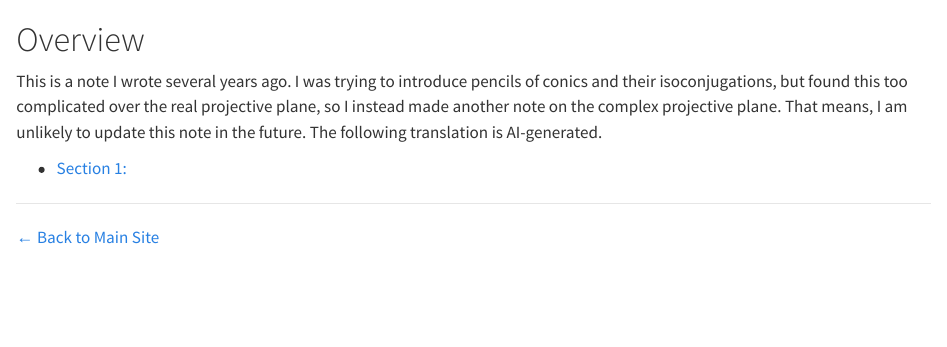
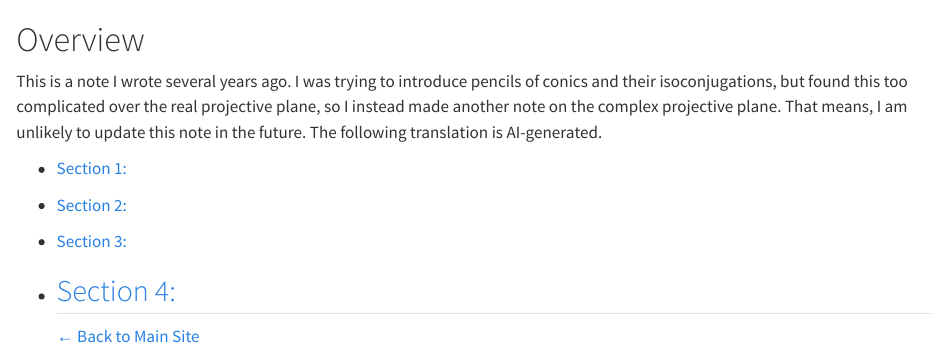
Before and after one commit to ckliao914/Plane-Geometry, a Quarto document (NoteEn/index.qmd): the page in a window 1100 px wide, from its top. Rendered offline with R 4.5, knitr and Pandoc in place of Quarto, with nearby package versions.

Commit message:
Update index.qmd

```diff
--- a/NoteEn/index.qmd
+++ b/NoteEn/index.qmd
@@ -4,5 +4,10 @@ This is a note I wrote several years ago. I was trying to introduce pencils of c
 
 * [Section 1: ](Sec1.html)
 
+* [Section 2: ](Sec2.html)
+
+* [Section 3: ](Sec3.html)
+
+* [Section 4: ](Sec4.html)
 ---
 [← Back to Main Site](../index.html)
```
